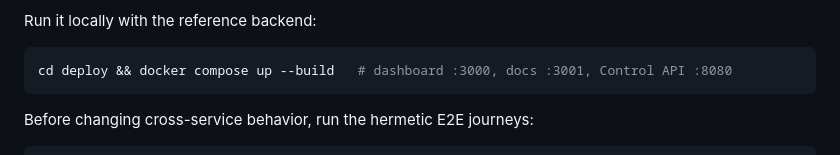
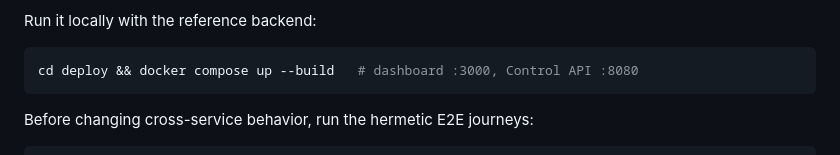
Before and after one commit to BlocksOrg/blue, a Markdown page: CONTRIBUTING.md, the part around the change. Rendered like a GitHub page.

````diff
--- a/CONTRIBUTING.md
+++ b/CONTRIBUTING.md
@@ -54,7 +54,7 @@ whose number of bound values is genuinely dynamic.
 Run it locally with the reference backend:
 
 ```bash
-cd deploy && docker compose up --build   # dashboard :3000, docs :3001, Control API :8080
+cd deploy && docker compose up --build   # dashboard :3000, Control API :8080
 ```
 
 Before changing cross-service behavior, run the hermetic E2E journeys:
````
Also changed, not shown: README.md (+12 -7 lines).
